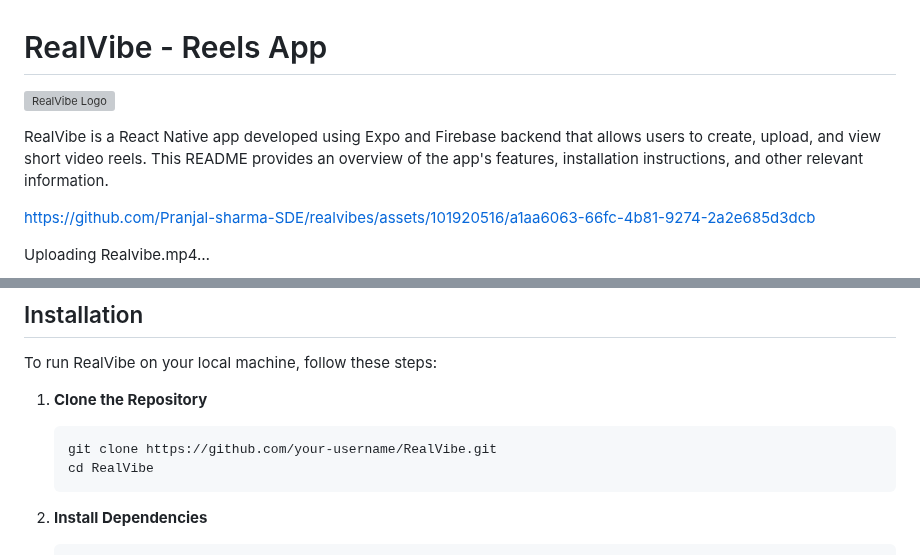
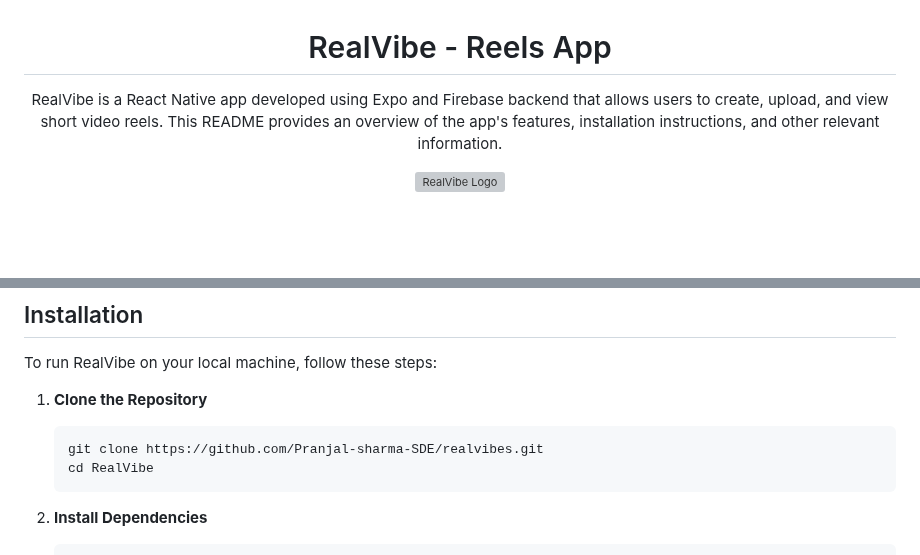
Before and after one commit to Pranjal-sharma-SDE/realvibes, a Markdown page: README.md, 2 parts joined by grey strips. Drawn GitHub-style; blank space fills up the shorter version; grey boxes are pictures that could not be loaded.

````diff
--- a/README.md
+++ b/README.md
@@ -1,16 +4,13 @@
 
 # RealVibe - Reels App
-
-<p align="center " >
-  <img src="https://res.cloudinary.com/dqhyudo4x/image/upload/c_scale,w_300/v1695620272/Taza_tiw0qz.png" alt="RealVibe Logo">
+RealVibe is a React Native app developed using Expo and Firebase backend that allows users to create, upload, and view short video reels. This README provides an overview of the app's features, installation instructions, and other relevant information.
+<!-- Center-align the logo -->
+<p align="center">
+  <img src="https://res.cloudinary.com/dqhyudo4x/image/upload/c_scale,w_300/v1695620272/Taza_tiw0qz.png" alt="RealVibe Logo" width="300" height-"300">
 </p>
 
-RealVibe is a React Native app developed using Expo and Firebase backend that allows users to create, upload, and view short video reels. This README provides an overview of the app's features, installation instructions, and other relevant information.
-
-
-https://github.com/Pranjal-sharma-SDE/realvibes/assets/101920516/a1aa6063-66fc-4b81-9274-2a2e685d3dcb
+</div>
 
 
 
-Uploading Realvibe.mp4…
 
@@ -45,7 +63,7 @@ To run RealVibe on your local machine, follow these steps:
 
 1. **Clone the Repository**
    ```bash
-   git clone https://github.com/your-username/RealVibe.git
+   git clone https://github.com/Pranjal-sharma-SDE/realvibes.git
    cd RealVibe
    ```
 
````
Also changed, not shown: other parts of README.md (+36 -9 lines).
